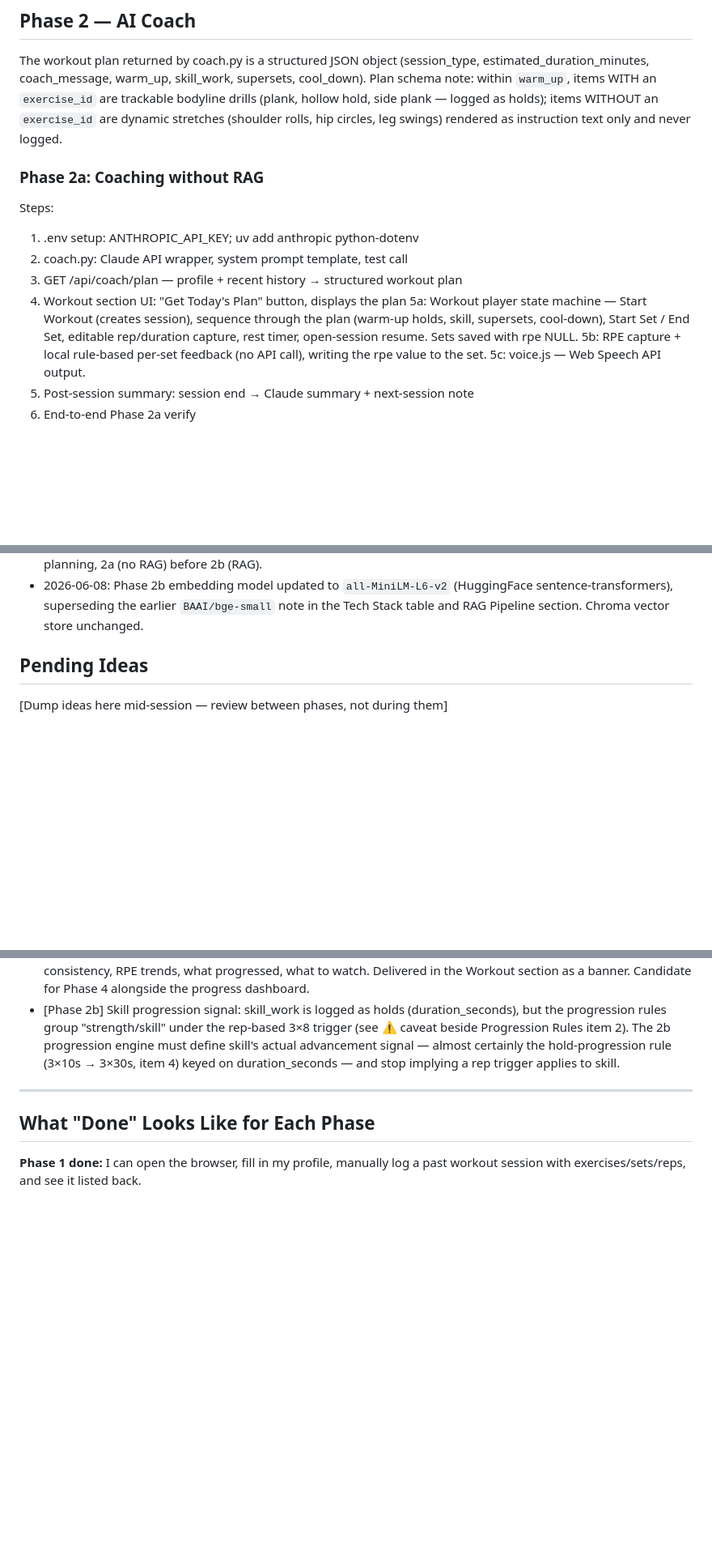
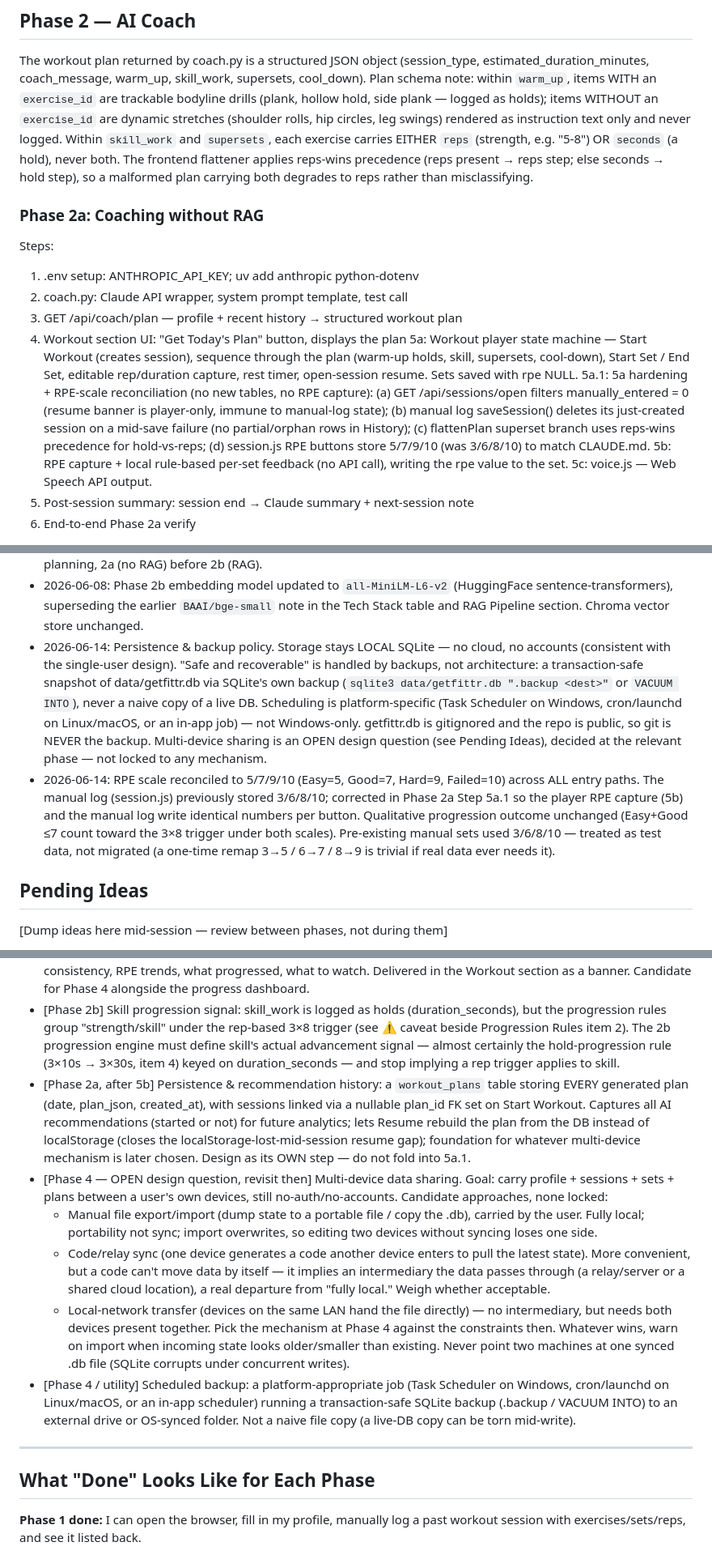
Before and after one commit to vishnubala/getfittr, a Markdown page: CLAUDE.md, 3 parts joined by grey strips. Shown at 81% size. GitHub-like rendering; blank space fills up the shorter version.

Commit message:
docs: log persistence/RPE/multi-device decisions; define Phase 2a Step 5a.1
Co-Authored-By: Claude Opus 4.8 <noreply@anthropic.com>

```diff
--- a/CLAUDE.md
+++ b/CLAUDE.md
@@ -473,6 +473,10 @@ cool_down). Plan schema note: within `warm_up`, items WITH an `exercise_id` are
 trackable bodyline drills (plank, hollow hold, side plank — logged as holds);
 items WITHOUT an `exercise_id` are dynamic stretches (shoulder rolls, hip circles,
 leg swings) rendered as instruction text only and never logged.
+Within `skill_work` and `supersets`, each exercise carries EITHER `reps` (strength,
+e.g. "5-8") OR `seconds` (a hold), never both. The frontend flattener applies
+reps-wins precedence (reps present → reps step; else seconds → hold step), so a
+malformed plan carrying both degrades to reps rather than misclassifying.
 
 ### Phase 2a: Coaching without RAG
 Steps:
@@ -481,6 +485,13 @@ Steps:
 3. GET /api/coach/plan — profile + recent history → structured workout plan
 4. Workout section UI: "Get Today's Plan" button, displays the plan
 5a: Workout player state machine — Start Workout (creates session), sequence through the plan (warm-up holds, skill, supersets, cool-down), Start Set / End Set, editable rep/duration capture, rest timer, open-session resume. Sets saved with rpe NULL.
+5a.1: 5a hardening + RPE-scale reconciliation (no new tables, no RPE capture):
+  (a) GET /api/sessions/open filters manually_entered = 0 (resume banner is
+      player-only, immune to manual-log state);
+  (b) manual log saveSession() deletes its just-created session on a mid-save
+      failure (no partial/orphan rows in History);
+  (c) flattenPlan superset branch uses reps-wins precedence for hold-vs-reps;
+  (d) session.js RPE buttons store 5/7/9/10 (was 3/6/8/10) to match CLAUDE.md.
 5b: RPE capture + local rule-based per-set feedback (no API call), writing the rpe value to the set.
 5c: voice.js — Web Speech API output.
 6. Post-session summary: session end → Claude summary + next-session note
@@ -605,6 +620,22 @@ This project doubles as a portfolio piece demonstrating:
 - 2026-06-08: Phase 2b embedding model updated to `all-MiniLM-L6-v2` (HuggingFace
   sentence-transformers), superseding the earlier `BAAI/bge-small` note in the Tech
   Stack table and RAG Pipeline section. Chroma vector store unchanged.
+- 2026-06-14: Persistence & backup policy. Storage stays LOCAL SQLite — no cloud,
+  no accounts (consistent with the single-user design). "Safe and recoverable" is
+  handled by backups, not architecture: a transaction-safe snapshot of
+  data/getfittr.db via SQLite's own backup (`sqlite3 data/getfittr.db ".backup
+  <dest>"` or `VACUUM INTO`), never a naive copy of a live DB. Scheduling is
+  platform-specific (Task Scheduler on Windows, cron/launchd on Linux/macOS, or an
+  in-app job) — not Windows-only. getfittr.db is gitignored and the repo is public,
+  so git is NEVER the backup. Multi-device sharing is an OPEN design question (see
+  Pending Ideas), decided at the relevant phase — not locked to any mechanism.
+- 2026-06-14: RPE scale reconciled to 5/7/9/10 (Easy=5, Good=7, Hard=9, Failed=10)
+  across ALL entry paths. The manual log (session.js) previously stored 3/6/8/10;
+  corrected in Phase 2a Step 5a.1 so the player RPE capture (5b) and the manual log
+  write identical numbers per button. Qualitative progression outcome unchanged
+  (Easy+Good ≤7 count toward the 3×8 trigger under both scales). Pre-existing manual
+  sets used 3/6/8/10 — treated as test data, not migrated (a one-time remap
+  3→5 / 6→7 / 8→9 is trivial if real data ever needs it).
 
 ## Pending Ideas
 [Dump ideas here mid-session — review between phases, not during them]
@@ -634,6 +665,32 @@ This project doubles as a portfolio piece demonstrating:
   progression engine must define skill's actual advancement signal — almost
   certainly the hold-progression rule (3×10s → 3×30s, item 4) keyed on
   duration_seconds — and stop implying a rep trigger applies to skill.
+- [Phase 2a, after 5b] Persistence & recommendation history: a `workout_plans`
+  table storing EVERY generated plan (date, plan_json, created_at), with sessions
+  linked via a nullable plan_id FK set on Start Workout. Captures all AI
+  recommendations (started or not) for future analytics; lets Resume rebuild the
+  plan from the DB instead of localStorage (closes the localStorage-lost-mid-session
+  resume gap); foundation for whatever multi-device mechanism is later chosen.
+  Design as its OWN step — do not fold into 5a.1.
+- [Phase 4 — OPEN design question, revisit then] Multi-device data sharing. Goal:
+  carry profile + sessions + sets + plans between a user's own devices, still
+  no-auth/no-accounts. Candidate approaches, none locked:
+    - Manual file export/import (dump state to a portable file / copy the .db),
+      carried by the user. Fully local; portability not sync; import overwrites, so
+      editing two devices without syncing loses one side.
+    - Code/relay sync (one device generates a code another device enters to pull the
+      latest state). More convenient, but a code can't move data by itself — it
+      implies an intermediary the data passes through (a relay/server or a shared
+      cloud location), a real departure from "fully local." Weigh whether acceptable.
+    - Local-network transfer (devices on the same LAN hand the file directly) — no
+      intermediary, but needs both devices present together.
+  Pick the mechanism at Phase 4 against the constraints then. Whatever wins, warn on
+  import when incoming state looks older/smaller than existing. Never point two
+  machines at one synced .db file (SQLite corrupts under concurrent writes).
+- [Phase 4 / utility] Scheduled backup: a platform-appropriate job (Task Scheduler
+  on Windows, cron/launchd on Linux/macOS, or an in-app scheduler) running a
+  transaction-safe SQLite backup (.backup / VACUUM INTO) to an external drive or
+  OS-synced folder. Not a naive file copy (a live-DB copy can be torn mid-write).
 
 ---
 
```
Also changed, not shown: other parts of CLAUDE.md (+4 -0 lines).
